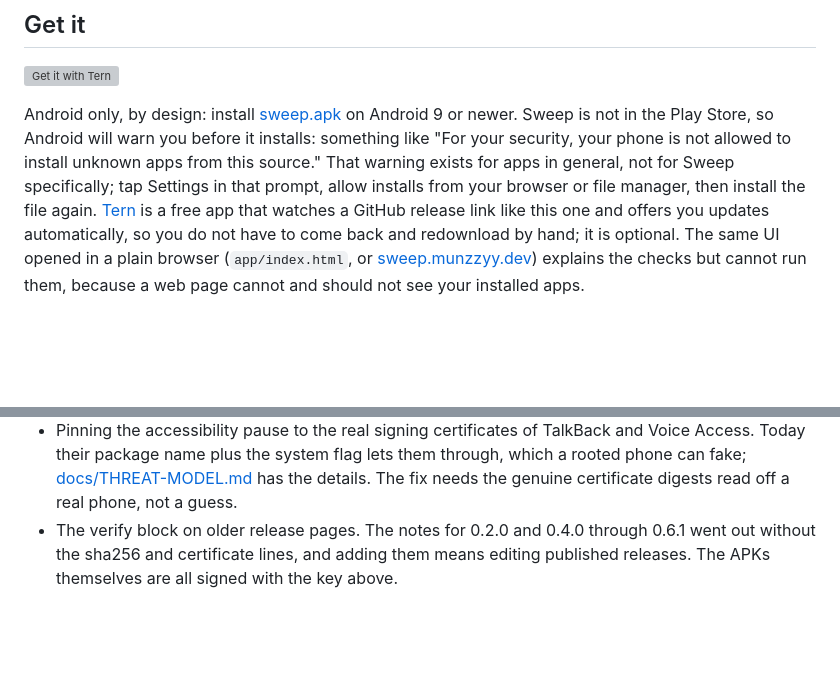
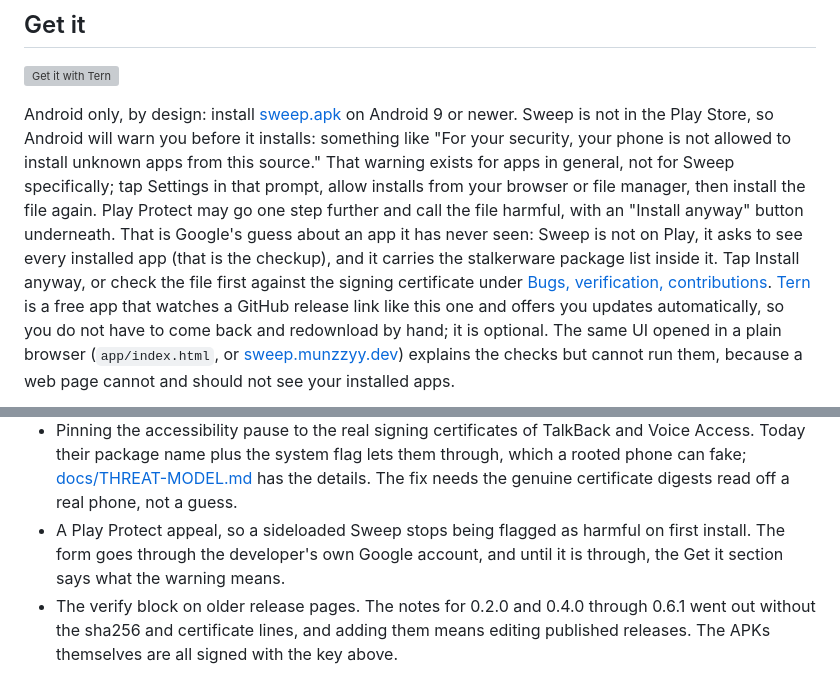
Before and after one commit to munzzyy/sweep, a Markdown page: README.md, 2 parts joined by grey strips. GitHub-like rendering; blank space fills up the shorter version; grey boxes are pictures that could not be loaded.

Commit message:
Say what the Play Protect warning means
A tester hit "Harmful app blocked" with Install anyway underneath (#7).
Sweep is not on Play, holds QUERY_ALL_PACKAGES and ships the stalkerware
package list, so Google guesses the worst about a file it has never seen.
The Get it section now says so and points at the certificate check; the
appeal itself goes through the developer account, so it sits on the Roadmap.

```diff
--- a/README.md
+++ b/README.md
@@ -57,7 +57,14 @@ warn you before it installs: something like "For your security, your
 phone is not allowed to install unknown apps from this source." That
 warning exists for apps in general, not for Sweep specifically; tap
 Settings in that prompt, allow installs from your browser or file
-manager, then install the file again. [Tern](https://github.com/munzzyy/tern)
+manager, then install the file again. Play Protect may go one step
+further and call the file harmful, with an "Install anyway" button
+underneath. That is Google's guess about an app it has never seen: Sweep
+is not on Play, it asks to see every installed app (that is the checkup),
+and it carries the stalkerware package list inside it. Tap Install anyway,
+or check the file first against the signing certificate under
+[Bugs, verification, contributions](#bugs-verification-contributions).
+[Tern](https://github.com/munzzyy/tern)
 is a free app that watches a GitHub release link like this one and
 offers you updates automatically, so you do not have to come back and
 redownload by hand; it is optional. The same UI opened in a plain browser
@@ -154,6 +161,10 @@ phone.
   [docs/THREAT-MODEL.md](docs/THREAT-MODEL.md) has the details. The fix
   needs the genuine certificate digests read off a real phone, not a
   guess.
+- A Play Protect appeal, so a sideloaded Sweep stops being flagged as
+  harmful on first install. The form goes through the developer's own
+  Google account, and until it is through, the Get it section says what
+  the warning means.
 - The verify block on older release pages. The notes for 0.2.0 and 0.4.0
   through 0.6.1 went out without the sha256 and certificate lines, and
   adding them means editing published releases. The APKs themselves are
```
